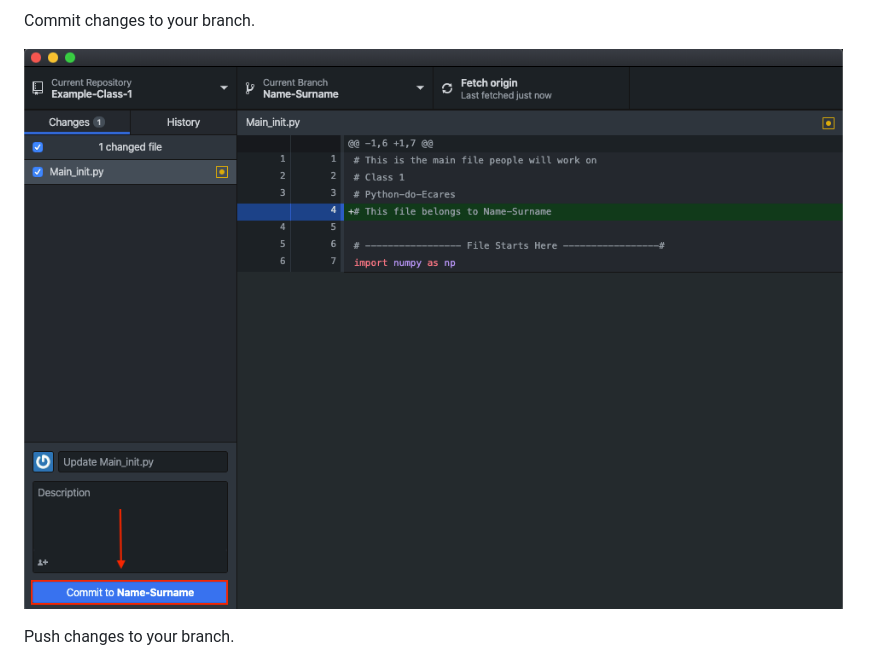
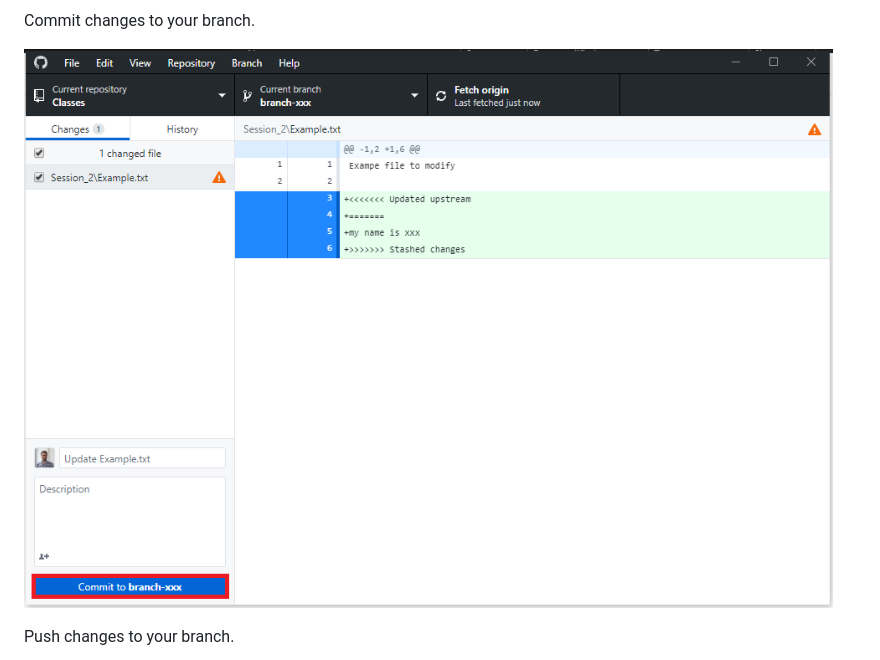
Before and after one commit to Python-do-ECARES/Classes, a Markdown page: Session_2/Readme.md, the part around the change. Drawn GitHub-style; pictures changed too: Session_2/images/step2.F.png (added).

Commit message:
update steps

```diff
--- a/Session_2/Readme.md
+++ b/Session_2/Readme.md
@@ -46,7 +46,7 @@ Publish your branch online.
 
 Commit changes to your branch.
 
-![](images/step10.png)
+![](images/step2.F.png)
 
 Push changes to your branch.
 
```
